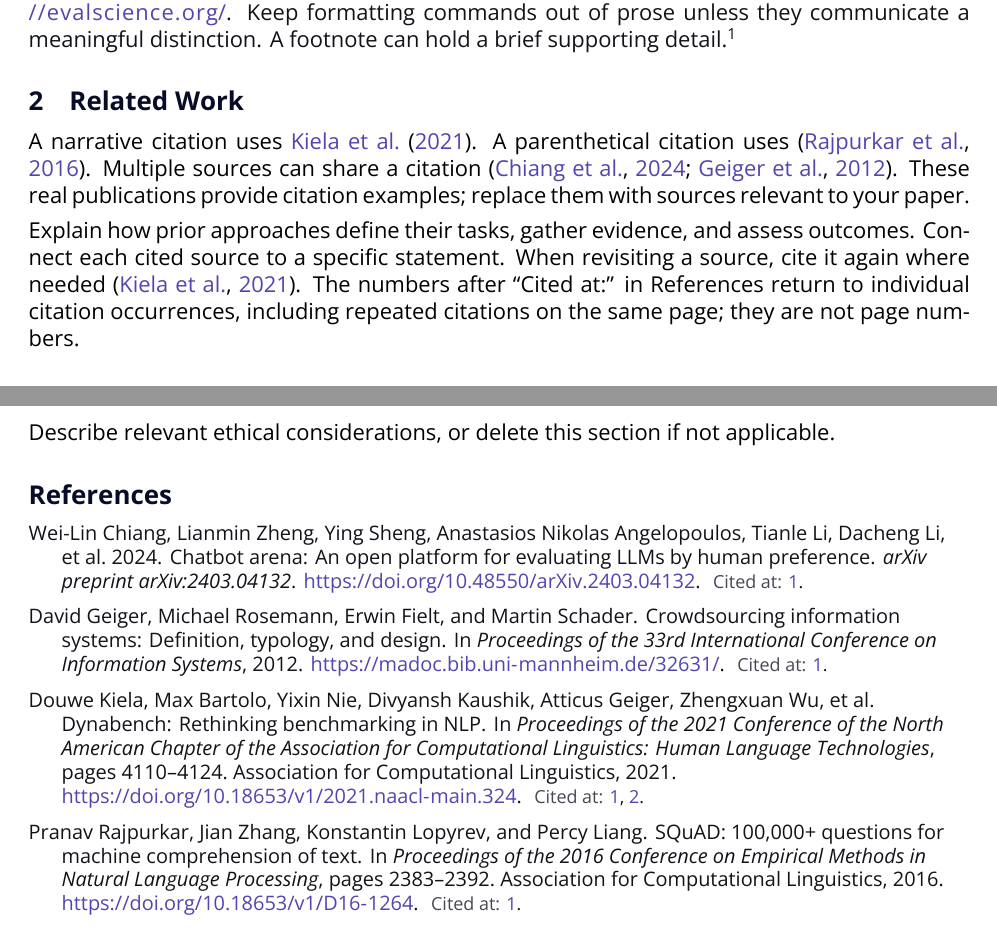
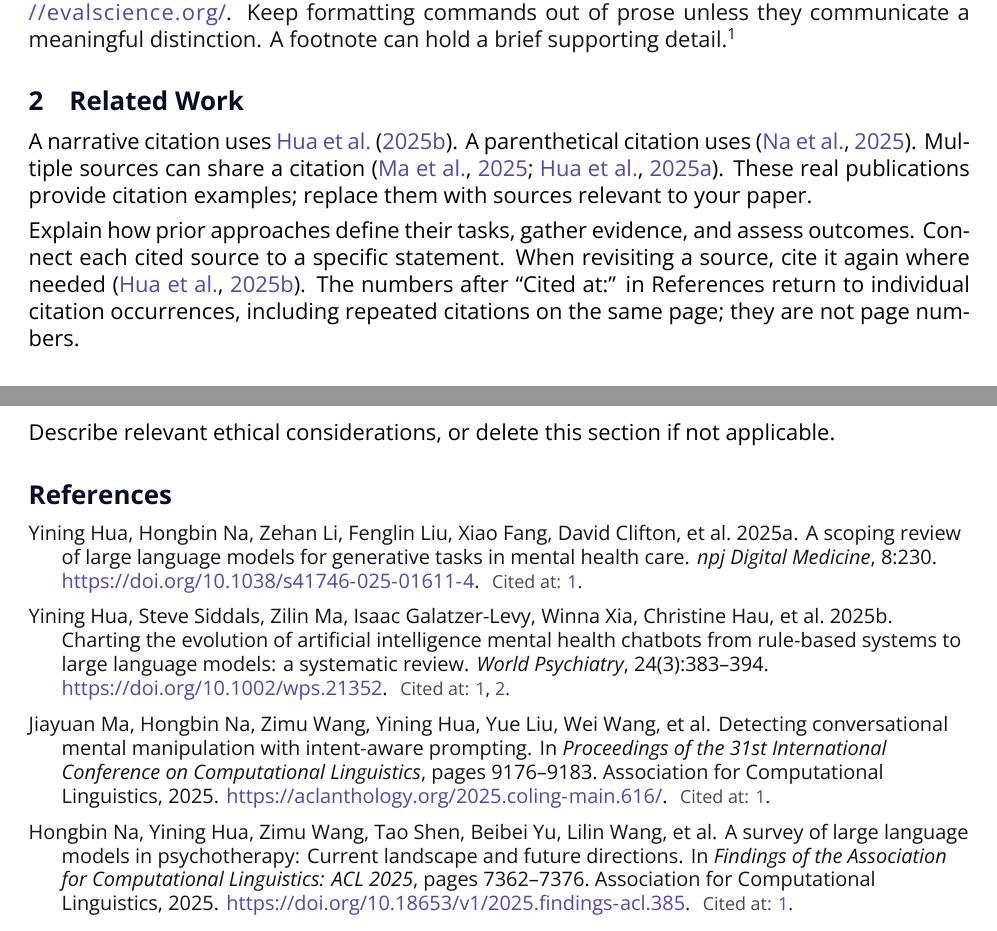
Before and after one commit to agent-evalscience/AES-Latex-Template, a LaTeX paper (main.tex, which reads references.bib): two parts of pages 1 and 3 of 4, joined at a grey line, cut so that both start at the same text. Compiled offline with XeLaTeX.

Commit message:
Add files via upload

```diff
--- a/main.tex
+++ b/main.tex
@@ -57,14 +57,14 @@ qualifications or supplementary information. Keep essential evidence in the main
 \section{Related Work}
 \label{sec:related}
 % \citet: Author (year). \citep: (Author, year). Keys come from references.bib.
-A narrative citation uses \citet{kiela2021dynabench}. A parenthetical citation
-uses \citep{rajpurkar2016squad}. Multiple sources can share a citation
-\citep{chiang2024arena,geiger2012}. These real publications provide citation
+A narrative citation uses \citet{hua2025charting}. A parenthetical citation
+uses \citep{na2025psychotherapy}. Multiple sources can share a citation
+\citep{ma2025manipulation,hua2025scoping}. These real publications provide citation
 examples; replace them with sources relevant to your paper.
 
 Explain how prior approaches define their tasks, gather evidence, and assess
 outcomes. Connect each cited source to a specific statement. When revisiting a
-source, cite it again where needed \citep{kiela2021dynabench}. The numbers after
+source, cite it again where needed \citep{hua2025charting}. The numbers after
 ``Cited at:'' in References return to individual citation occurrences, including
 repeated citations on the same page; they are not page numbers.
 
--- a/references.bib
+++ b/references.bib
@@ -1,5 +0,0 @@
-@inproceedings{geiger2012,
- author = {Geiger, David and Rosemann, Michael and Fielt, Erwin and Schader, Martin},
- title = {Crowdsourcing Information Systems: Definition, Typology, and Design},
- booktitle = {Proceedings of the 33rd International Conference on Information Systems},
- year = {2012},
@@ -7,5 +5,8 @@
+ title = {Charting the evolution of artificial intelligence mental health chatbots from rule-based systems to large language models: a systematic review},
+ journal = {World Psychiatry},
+ year = {2025},
+ volume = {24},
+ number = {3},
+ pages = {383--394},
+ doi = {10.1002/wps.21352}
 }
-@inproceedings{rajpurkar2016squad,
- author = {Rajpurkar, Pranav and Zhang, Jian and Lopyrev, Konstantin and Liang, Percy},
- title = {{SQuAD}: 100,000+ Questions for Machine Comprehension of Text},
- booktitle = {Proceedings of the 2016 Conference on Empirical Methods in Natural Language Processing},
@@ -13 +15,5 @@
+ title = {A Survey of Large Language Models in Psychotherapy: Current Landscape and Future Directions},
+ booktitle = {Findings of the Association for Computational Linguistics: ACL 2025},
+ year = {2025},
+ pages = {7362--7376},
  publisher = {Association for Computational Linguistics},
@@ -15,5 +21 @@
 }
-@inproceedings{kiela2021dynabench,
- author = {Kiela, Douwe and Bartolo, Max and Nie, Yixin and Kaushik, Divyansh and Geiger, Atticus and Wu, Zhengxuan and Vidgen, Bertie and Prasad, Grusha and Singh, Amanpreet and Ringshia, Pratik and Ma, Zhiyi and Thrush, Tristan and Riedel, Sebastian and Waseem, Zeerak and Stenetorp, Pontus and Jia, Robin and Bansal, Mohit and Potts, Christopher and Williams, Adina},
- title = {Dynabench: Rethinking Benchmarking in {NLP}},
- booktitle = {Proceedings of the 2021 Conference of the North American Chapter of the Association for Computational Linguistics: Human Language Technologies},
@@ -21,9 +24,16 @@
+ title = {Detecting Conversational Mental Manipulation with Intent-Aware Prompting},
+ booktitle = {Proceedings of the 31st International Conference on Computational Linguistics},
+ year = {2025},
+ pages = {9176--9183},
  publisher = {Association for Computational Linguistics},
- doi = {10.18653/v1/2021.naacl-main.324}
+ url = {https://aclanthology.org/2025.coling-main.616/}
 }
-@article{chiang2024arena,
- author = {Chiang, Wei-Lin and Zheng, Lianmin and Sheng, Ying and Angelopoulos, Anastasios Nikolas and Li, Tianle and Li, Dacheng and Zhang, Hao and Zhu, Banghua and Jordan, Michael and Gonzalez, Joseph E. and Stoica, Ion},
- title = {Chatbot Arena: An Open Platform for Evaluating {LLMs} by Human Preference},
- journal = {arXiv preprint arXiv:2403.04132},
- year = {2024}, doi = {10.48550/arXiv.2403.04132}
+@article{hua2025scoping,
+ author = {Hua, Yining and Na, Hongbin and Li, Zehan and Liu, Fenglin and Fang, Xiao and Clifton, David and Torous, John},
+ title = {A scoping review of large language models for generative tasks in mental health care},
+ journal = {npj Digital Medicine},
+ year = {2025},
+ volume = {8},
+ pages = {230},
+ doi = {10.1038/s41746-025-01611-4}
 }
```
Also changed, not shown: docs/USAGE.md (+3 -3 lines), README.md, main-review.pdf, main.pdf, references.bib (13 more changed lines).
